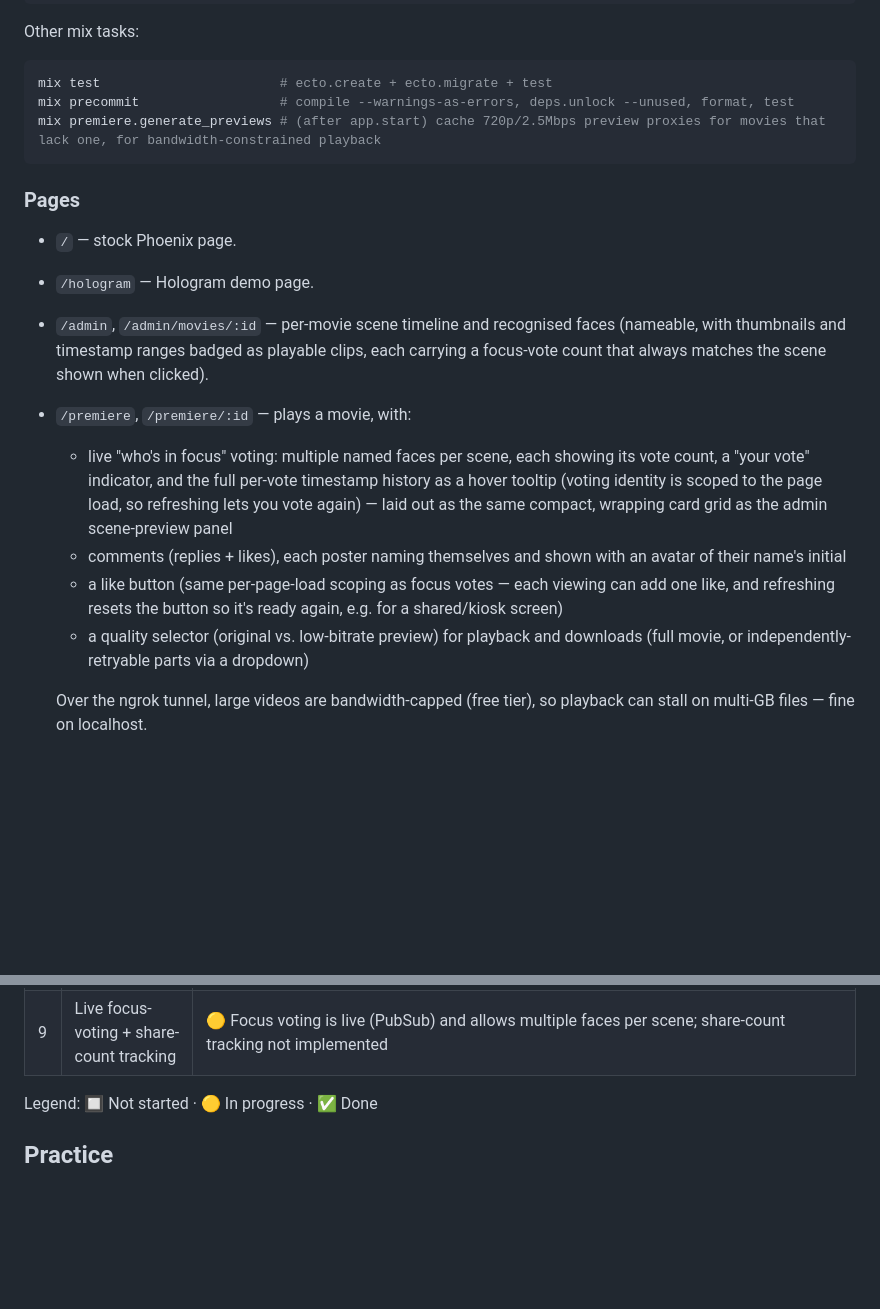
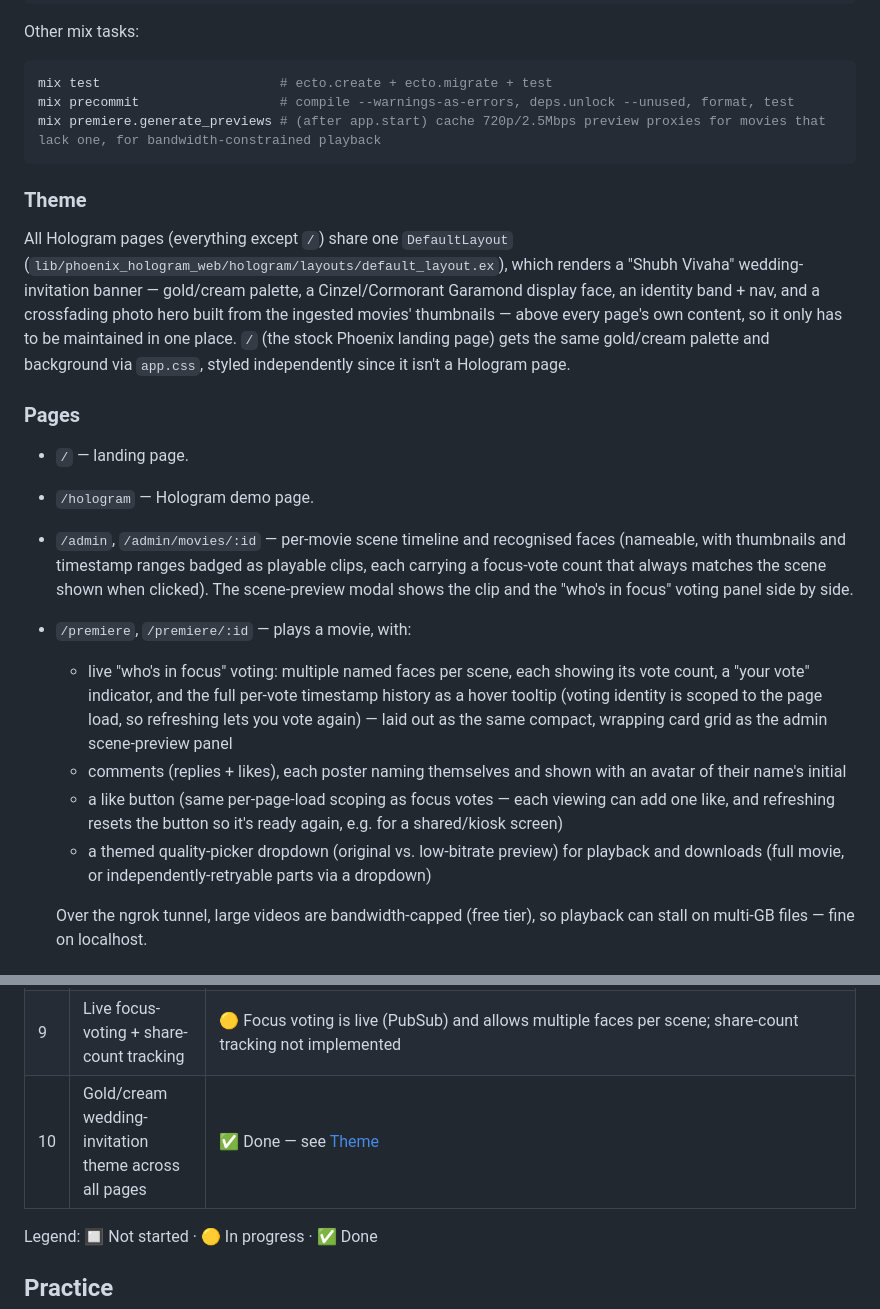
Before and after one commit to makemefriendanshu/phoenix-hologram, a Markdown page: README.md, 2 parts joined by grey strips. Drawn GitHub-style; blank space fills up the shorter version.

Commit message:
Document the wedding-invitation theme in the README
Co-Authored-By: Claude Sonnet 5 <noreply@anthropic.com>

````diff
--- a/README.md
+++ b/README.md
@@ -38,16 +38,20 @@ mix precommit                  # compile --warnings-as-errors, deps.unlock --unu
 mix premiere.generate_previews # (after app.start) cache 720p/2.5Mbps preview proxies for movies that lack one, for bandwidth-constrained playback
 ```
 
+### Theme
+
+All Hologram pages (everything except `/`) share one `DefaultLayout` (`lib/phoenix_hologram_web/hologram/layouts/default_layout.ex`), which renders a "Shubh Vivaha" wedding-invitation banner — gold/cream palette, a Cinzel/Cormorant Garamond display face, an identity band + nav, and a crossfading photo hero built from the ingested movies' thumbnails — above every page's own content, so it only has to be maintained in one place. `/` (the stock Phoenix landing page) gets the same gold/cream palette and background via `app.css`, styled independently since it isn't a Hologram page.
+
 ### Pages
 
-- `/` — stock Phoenix page.
+- `/` — landing page.
 - `/hologram` — Hologram demo page.
-- `/admin`, `/admin/movies/:id` — per-movie scene timeline and recognised faces (nameable, with thumbnails and timestamp ranges badged as playable clips, each carrying a focus-vote count that always matches the scene shown when clicked).
+- `/admin`, `/admin/movies/:id` — per-movie scene timeline and recognised faces (nameable, with thumbnails and timestamp ranges badged as playable clips, each carrying a focus-vote count that always matches the scene shown when clicked). The scene-preview modal shows the clip and the "who's in focus" voting panel side by side.
 - `/premiere`, `/premiere/:id` — plays a movie, with:
   - live "who's in focus" voting: multiple named faces per scene, each showing its vote count, a "your vote" indicator, and the full per-vote timestamp history as a hover tooltip (voting identity is scoped to the page load, so refreshing lets you vote again) — laid out as the same compact, wrapping card grid as the admin scene-preview panel
   - comments (replies + likes), each poster naming themselves and shown with an avatar of their name's initial
   - a like button (same per-page-load scoping as focus votes — each viewing can add one like, and refreshing resets the button so it's ready again, e.g. for a shared/kiosk screen)
-  - a quality selector (original vs. low-bitrate preview) for playback and downloads (full movie, or independently-retryable parts via a dropdown)
+  - a themed quality-picker dropdown (original vs. low-bitrate preview) for playback and downloads (full movie, or independently-retryable parts via a dropdown)
 
   Over the ngrok tunnel, large videos are bandwidth-capped (free tier), so playback can stall on multi-GB files — fine on localhost.
 
@@ -65,6 +69,7 @@ mix premiere.generate_previews # (after app.start) cache 720p/2.5Mbps preview pr
 | 7 | Premiere Hall viewer page: scheduled, synced playback | 🟡 No showtime scheduling yet; playback not synced across viewers |
 | 8 | Live comments during a showtime | 🟡 Post/reply/like/delete works, each poster names themselves and gets an initial avatar, but isn't broadcast live to co-viewers |
 | 9 | Live focus-voting + share-count tracking | 🟡 Focus voting is live (PubSub) and allows multiple faces per scene; share-count tracking not implemented |
+| 10 | Gold/cream wedding-invitation theme across all pages | ✅ Done — see [Theme](#theme) |
 
 Legend: 🔲 Not started · 🟡 In progress · ✅ Done
 
````
